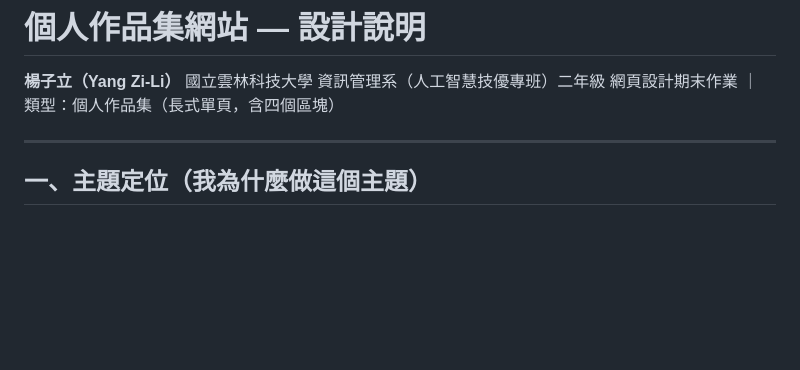
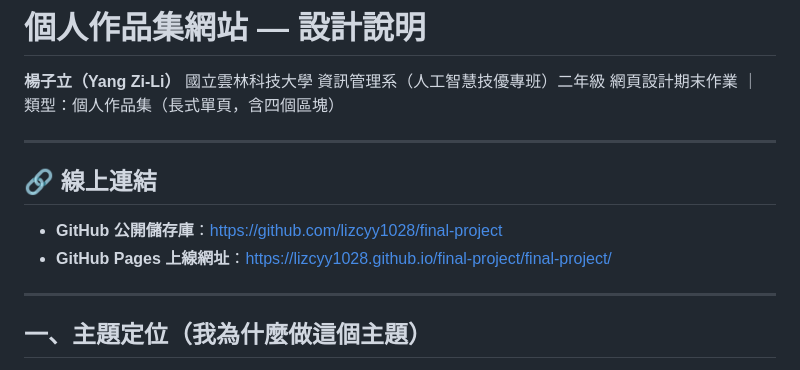
Before and after one commit to lizcyy1028/final-project, a Markdown page: final-project/設計說明.md, the part around the change. Rendered like a GitHub page; blank space fills up the shorter version.

```diff
--- a/final-project/設計說明.md
+++ b/final-project/設計說明.md
@@ -3,6 +3,13 @@
 **楊子立（Yang Zi-Li）**
 國立雲林科技大學 資訊管理系（人工智慧技優專班）二年級
 網頁設計期末作業 ｜ 類型：個人作品集（長式單頁，含四個區塊）
+
+---
+
+## 🔗 線上連結
+
+- **GitHub 公開儲存庫**：https://github.com/lizcyy1028/final-project
+- **GitHub Pages 上線網址**：https://lizcyy1028.github.io/final-project/final-project/
 
 ---
 
```
